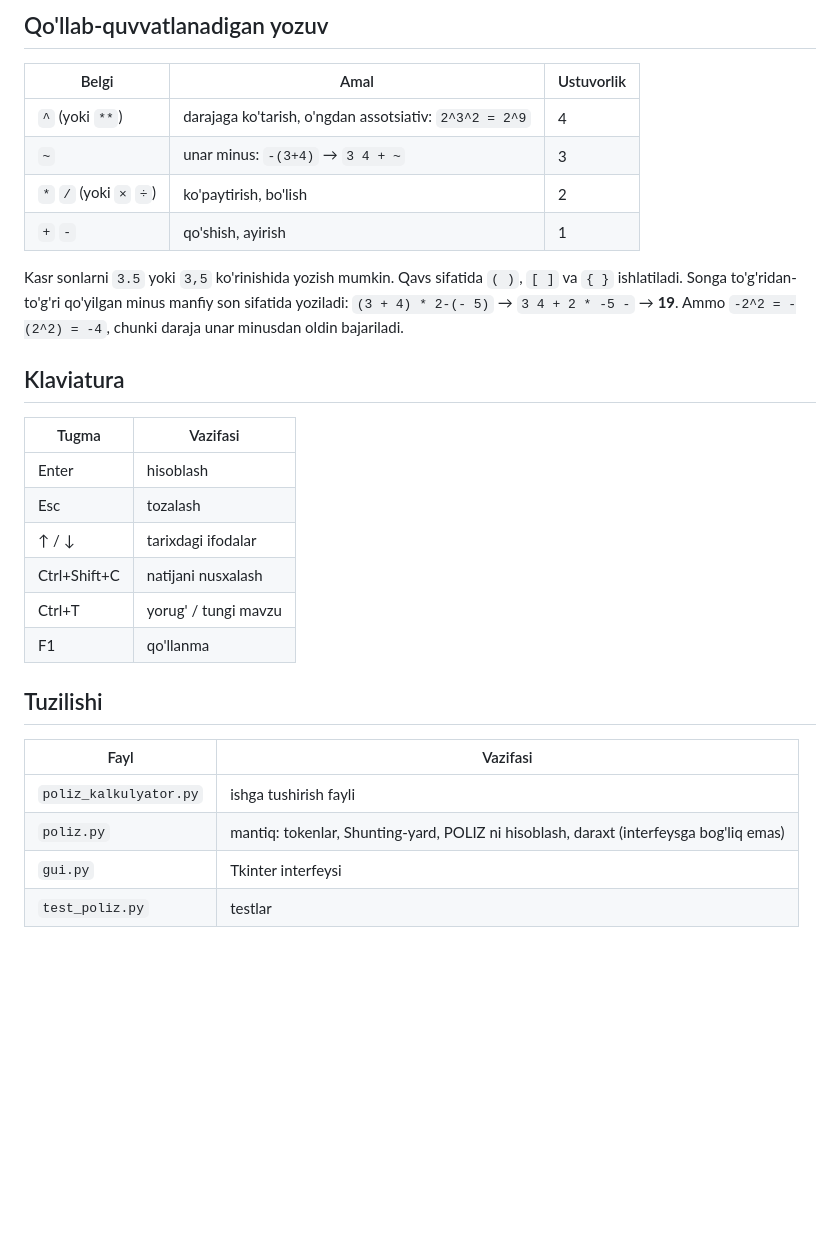
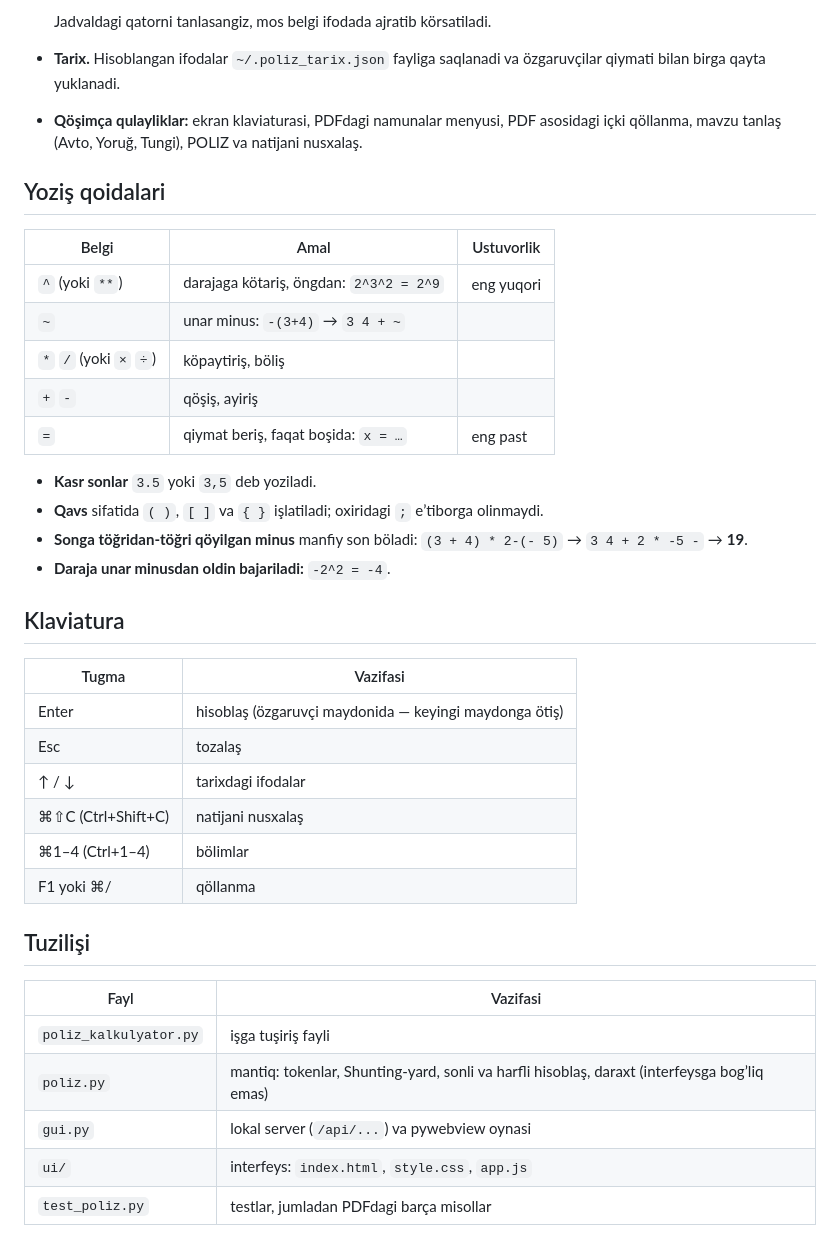
Before and after one commit to AsosAsadbek/Poliz, a Markdown page: README.md, the part around one of its changes. GitHub-like rendering; blank space fills up the shorter version.

```diff
--- a/README.md
+++ b/README.md
@@ -42,34 +47,43 @@ python -m unittest -v
 
-## Qo'llab-quvvatlanadigan yozuv
+  Jadvaldagi qatorni tanlasangiz, mos belgi ifodada ajratib körsatiladi.
+- **Tarix.** Hisoblangan ifodalar `~/.poliz_tarix.json` fayliga saqlanadi va
+  özgaruvçilar qiymati bilan birga qayta yuklanadi.
+- **Qöşimça qulayliklar:** ekran klaviaturasi, PDFdagi namunalar menyusi, PDF asosidagi
+  içki qöllanma, mavzu tanlaş (Avto, Yoruğ, Tungi), POLIZ va natijani nusxalaş.
+
+## Yoziş qoidalari
 
 | Belgi | Amal | Ustuvorlik |
 |---|---|---|
-| `^` (yoki `**`) | darajaga ko'tarish, o'ngdan assotsiativ: `2^3^2 = 2^9` | 4 |
-| `~` | unar minus: `-(3+4)` → `3 4 + ~` | 3 |
-| `*` `/` (yoki `×` `÷`) | ko'paytirish, bo'lish | 2 |
-| `+` `-` | qo'shish, ayirish | 1 |
+| `^` (yoki `**`) | darajaga kötariş, öngdan: `2^3^2 = 2^9` | eng yuqori |
+| `~` | unar minus: `-(3+4)` → `3 4 + ~` | |
+| `*` `/` (yoki `×` `÷`) | köpaytiriş, böliş | |
+| `+` `-` | qöşiş, ayiriş | |
+| `=` | qiymat beriş, faqat boşida: `x = …` | eng past |
 
-Kasr sonlarni `3.5` yoki `3,5` ko'rinishida yozish mumkin. Qavs sifatida `( )`, `[ ]` va
-`{ }` ishlatiladi. Songa to'g'ridan-to'g'ri qo'yilgan minus manfiy son sifatida yoziladi:
-`(3 + 4) * 2-(- 5)` → `3 4 + 2 * -5 -` → **19**. Ammo `-2^2 = -(2^2) = -4`, chunki daraja
-unar minusdan oldin bajariladi.
+- **Kasr sonlar** `3.5` yoki `3,5` deb yoziladi.
+- **Qavs** sifatida `( )`, `[ ]` va `{ }` işlatiladi; oxiridagi `;` eʼtiborga olinmaydi.
+- **Songa töğridan-töğri qöyilgan minus** manfiy son böladi:
+  `(3 + 4) * 2-(- 5)` → `3 4 + 2 * -5 -` → **19**.
+- **Daraja unar minusdan oldin bajariladi:** `-2^2 = -4`.
 
 ## Klaviatura
 
 | Tugma | Vazifasi |
 |---|---|
-| Enter | hisoblash |
-| Esc | tozalash |
+| Enter | hisoblaş (özgaruvçi maydonida — keyingi maydonga ötiş) |
+| Esc | tozalaş |
 | ↑ / ↓ | tarixdagi ifodalar |
-| Ctrl+Shift+C | natijani nusxalash |
-| Ctrl+T | yorug' / tungi mavzu |
-| F1 | qo'llanma |
+| ⌘⇧C (Ctrl+Shift+C) | natijani nusxalaş |
+| ⌘1–4 (Ctrl+1–4) | bölimlar |
+| F1 yoki ⌘/ | qöllanma |
 
-## Tuzilishi
+## Tuzilişi
 
 | Fayl | Vazifasi |
 |---|---|
-| `poliz_kalkulyator.py` | ishga tushirish fayli |
-| `poliz.py` | mantiq: tokenlar, Shunting-yard, POLIZ ni hisoblash, daraxt (interfeysga bog'liq emas) |
-| `gui.py` | Tkinter interfeysi |
-| `test_poliz.py` | testlar |
+| `poliz_kalkulyator.py` | işga tuşiriş fayli |
+| `poliz.py` | mantiq: tokenlar, Shunting-yard, sonli va harfli hisoblaş, daraxt (interfeysga bogʼliq emas) |
+| `gui.py` | lokal server (`/api/...`) va pywebview oynasi |
+| `ui/` | interfeys: `index.html`, `style.css`, `app.js` |
+| `test_poliz.py` | testlar, jumladan PDFdagi barça misollar |
```
Also changed, not shown: other parts of README.md (+29 -24 lines), docs/ekran-tungi.png, docs/ekran-yorug.png, 8 other files.
